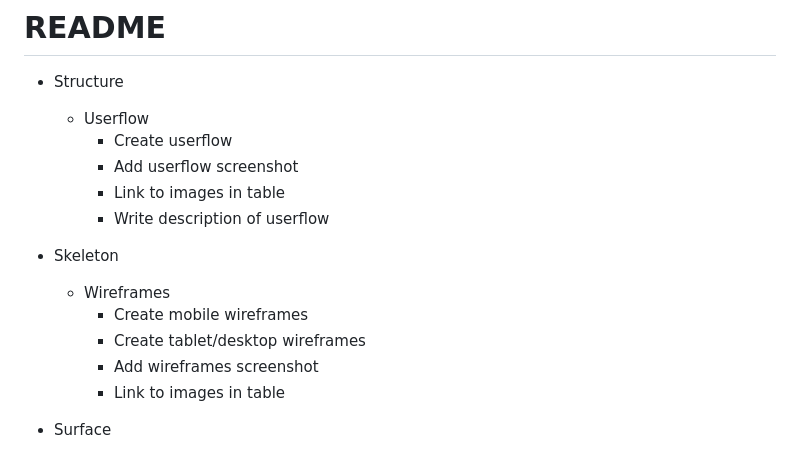
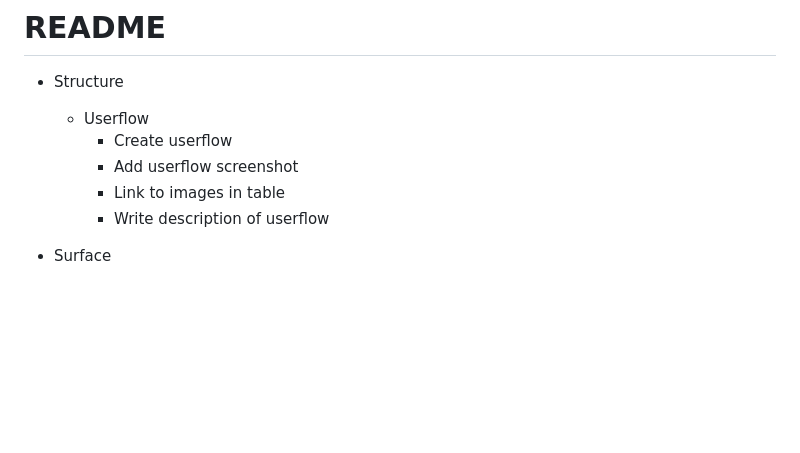
Before and after one commit to lrchnnng/jot-journal, a Markdown page: TODO.md, the part around the change. Drawn GitHub-style; blank space fills up the shorter version.

```diff
--- a/TODO.md
+++ b/TODO.md
@@ -6,13 +6,6 @@
         - Add userflow screenshot
         - Link to images in table
         - Write description of userflow
-
-- Skeleton
-    - Wireframes
-        - Create mobile wireframes
-        - Create tablet/desktop wireframes
-        - Add wireframes screenshot
-        - Link to images in table
 
 - Surface
     - Typography
```
Also changed, not shown: README.md (+2 -1 lines), static/images/readme-img/typography-main.png (added), static/images/readme-img/typography-title.png (added).
